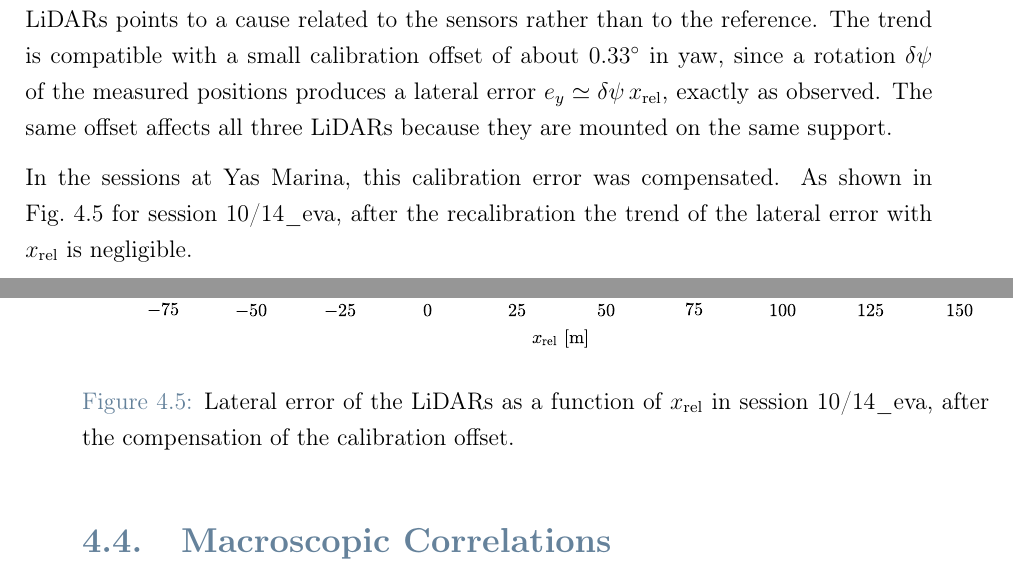
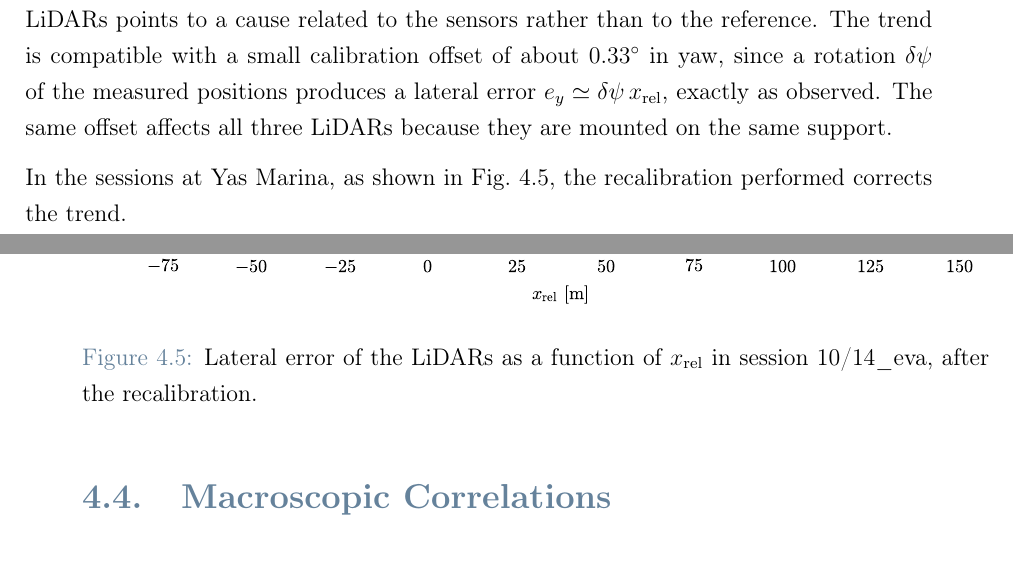
Before and after one commit to antopalla02/-T05-_Tesi, a LaTeX thesis (main.tex, which reads chapters/chapter4.tex): two parts of pages 48 and 49 of 64, joined at a grey line, cut so that both start at the same text. Compiled offline with pdfLaTeX.

Commit message:
Updates from Overleaf

```diff
--- a/chapters/chapter4.tex
+++ b/chapters/chapter4.tex
@@ -314,16 +314,13 @@ a rotation $\delta\psi$ of the measured positions produces a lateral error
 $e_y \simeq \delta\psi\,x_{\mathrm{rel}}$, exactly as observed. The same offset affects
 all three LiDARs because they are mounted on the same support.
 
-In the sessions at Yas Marina, this calibration error was compensated. As shown in
-Fig.~\ref{fig:det_lat_yas} for session 10/14\_eva, after the recalibration the trend of
-the lateral error with $x_{\mathrm{rel}}$ is negligible.
-
+In the sessions at Yas Marina,  as shown in
+Fig.~\ref{fig:det_lat_yas}, the recalibration performed corrects the trend.
 \begin{figure}[H]
     \centering
     \includegraphics[width=\textwidth]{figures/ch4/det_lat_yas.pdf}
-    \caption[Lateral error of the LiDARs after the compensation]{Lateral error of the LiDARs
-    as a function of $x_{\mathrm{rel}}$ in session 10/14\_eva, after the compensation of the
-    calibration offset.}
+    \caption[Lateral error of the LiDARs after the recalibration]{Lateral error of the LiDARs
+    as a function of $x_{\mathrm{rel}}$ in session 10/14\_eva, after the recalibration.}
     \label{fig:det_lat_yas}
 \end{figure}
 
```
